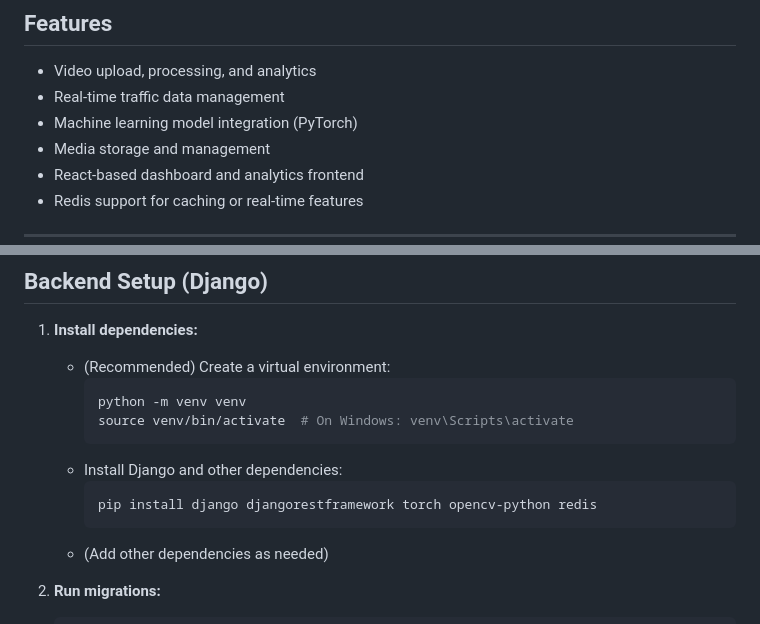
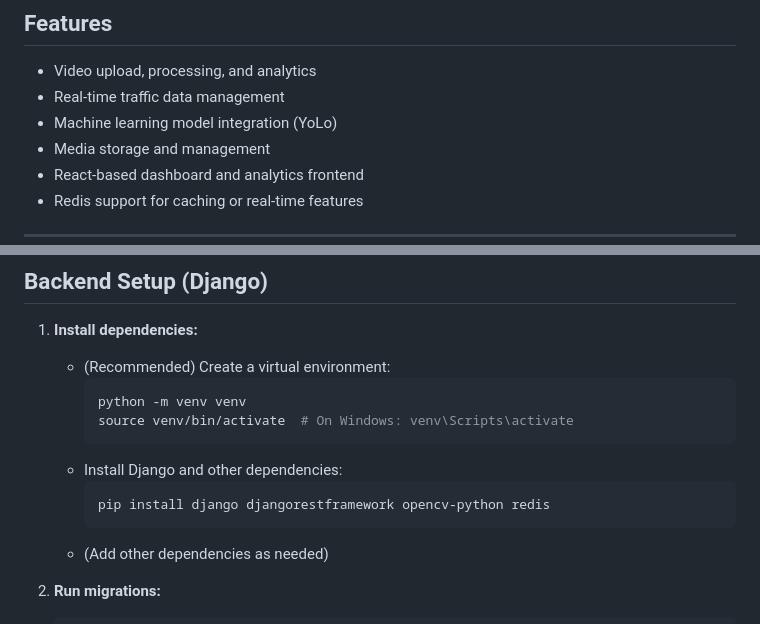
Before and after one commit to animeshchandra-121/Traffic_System_, a Markdown page: README.md, 2 parts joined by grey strips. Drawn GitHub-style.

````diff
--- a/README.md
+++ b/README.md
@@ -36,7 +36,7 @@ traffic_system/
 ## Features
 - Video upload, processing, and analytics
 - Real-time traffic data management
-- Machine learning model integration (PyTorch)
+- Machine learning model integration (YoLo)
 - Media storage and management
 - React-based dashboard and analytics frontend
 - Redis support for caching or real-time features
@@ -53,7 +53,7 @@ traffic_system/
      ```
    - Install Django and other dependencies:
      ```bash
-     pip install django djangorestframework torch opencv-python redis
+     pip install django djangorestframework opencv-python redis
      ```
    - (Add other dependencies as needed)
 
````
